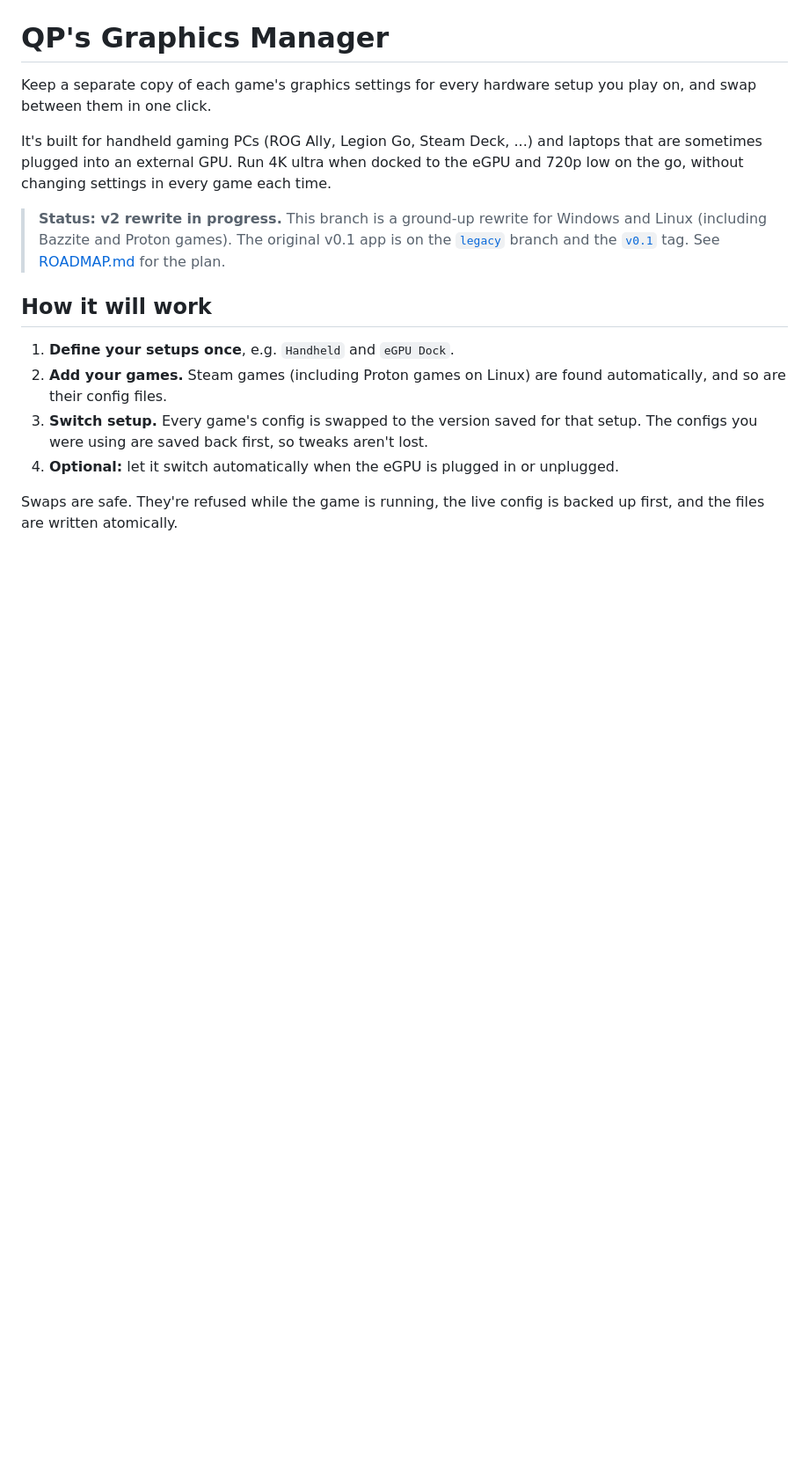
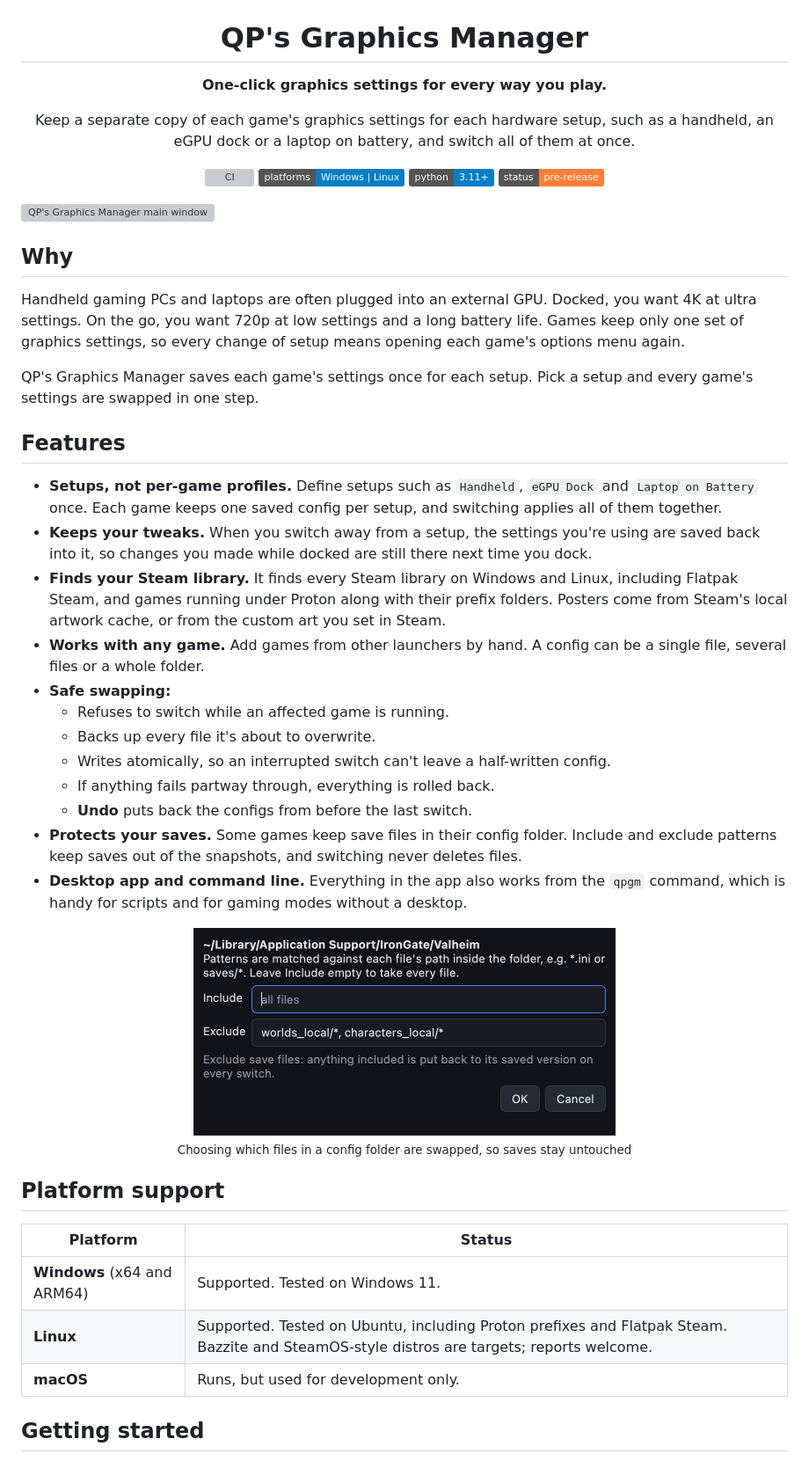
Before and after one commit to QPfixxy/QPs-Graphics-Manager, a Markdown page: README.md, the part around one of its changes. Shown at 88% size. GitHub-like rendering; pictures changed too: docs/images/folder-files.png (added); badges without logos; blank space fills up the shorter version; grey boxes are pictures that could not be loaded.

Commit message:
New README with screenshots; shorten paths in the folder Files dialog

```diff
--- a/README.md
+++ b/README.md
@@ -1,16 +5,51 @@
 # QP's Graphics Manager
 
-Keep a separate copy of each game's graphics settings for every hardware setup you play on, and swap between them in one click.
+**One-click graphics settings for every way you play.**
 
-It's built for handheld gaming PCs (ROG Ally, Legion Go, Steam Deck, ...) and laptops that are sometimes plugged into an external GPU. Run 4K ultra when docked to the eGPU and 720p low on the go, without changing settings in every game each time.
+Keep a separate copy of each game's graphics settings for each hardware setup, such as a handheld, an eGPU dock or a laptop on battery, and switch all of them at once.
 
-> **Status: v2 rewrite in progress.** This branch is a ground-up rewrite for Windows and Linux (including Bazzite and Proton games). The original v0.1 app is on the [`legacy`](https://github.com/QPfixxy/QPs-Graphics-Manager/tree/legacy) branch and the [`v0.1`](https://github.com/QPfixxy/QPs-Graphics-Manager/releases/tag/v0.1) tag. See [ROADMAP.md](ROADMAP.md) for the plan.
+[![CI](https://github.com/QPfixxy/QPs-Graphics-Manager/actions/workflows/ci.yml/badge.svg)](https://github.com/QPfixxy/QPs-Graphics-Manager/actions/workflows/ci.yml)
+![Platforms](https://img.shields.io/badge/platforms-Windows%20%7C%20Linux-informational)
+![Python](https://img.shields.io/badge/python-3.11%2B-blue)
+![Status](https://img.shields.io/badge/status-pre--release-orange)
 
-## How it will work
+</div>
 
-1. **Define your setups once**, e.g. `Handheld` and `eGPU Dock`.
-2. **Add your games.** Steam games (including Proton games on Linux) are found automatically, and so are their config files.
-3. **Switch setup.** Every game's config is swapped to the version saved for that setup. The configs you were using are saved back first, so tweaks aren't lost.
-4. **Optional:** let it switch automatically when the eGPU is plugged in or unplugged.
+![QP's Graphics Manager main window](docs/images/main-window.png)
 
-Swaps are safe. They're refused while the game is running, the live config is backed up first, and the files are written atomically.
+## Why
+
+Handheld gaming PCs and laptops are often plugged into an external GPU. Docked, you want 4K at ultra settings. On the go, you want 720p at low settings and a long battery life. Games keep only one set of graphics settings, so every change of setup means opening each game's options menu again.
+
+QP's Graphics Manager saves each game's settings once for each setup. Pick a setup and every game's settings are swapped in one step.
+
+## Features
+
+- **Setups, not per-game profiles.** Define setups such as `Handheld`, `eGPU Dock` and `Laptop on Battery` once. Each game keeps one saved config per setup, and switching applies all of them together.
+- **Keeps your tweaks.** When you switch away from a setup, the settings you're using are saved back into it, so changes you made while docked are still there next time you dock.
+- **Finds your Steam library.** It finds every Steam library on Windows and Linux, including Flatpak Steam, and games running under Proton along with their prefix folders. Posters come from Steam's local artwork cache, or from the custom art you set in Steam.
+- **Works with any game.** Add games from other launchers by hand. A config can be a single file, several files or a whole folder.
+- **Safe swapping:**
+  - Refuses to switch while an affected game is running.
+  - Backs up every file it's about to overwrite.
+  - Writes atomically, so an interrupted switch can't leave a half-written config.
+  - If anything fails partway through, everything is rolled back.
+  - **Undo** puts back the configs from before the last switch.
+- **Protects your saves.** Some games keep save files in their config folder. Include and exclude patterns keep saves out of the snapshots, and switching never deletes files.
+- **Desktop app and command line.** Everything in the app also works from the `qpgm` command, which is handy for scripts and for gaming modes without a desktop.
+
+<p align="center">
+  <img src="docs/images/folder-files.png" width="480" alt="Choosing which files in a config folder belong to the snapshot">
+  <br><sub>Choosing which files in a config folder are swapped, so saves stay untouched</sub>
+</p>
+
+## Platform support
+
+| Platform | Status |
+|---|---|
+| **Windows** (x64 and ARM64) | Supported. Tested on Windows 11. |
+| **Linux** | Supported. Tested on Ubuntu, including Proton prefixes and Flatpak Steam. Bazzite and SteamOS-style distros are targets; reports welcome. |
+| **macOS** | Runs, but used for development only. |
+
+## Getting started
+
```
Also changed, not shown: other parts of README.md (+69 -47 lines), 2 other files.
